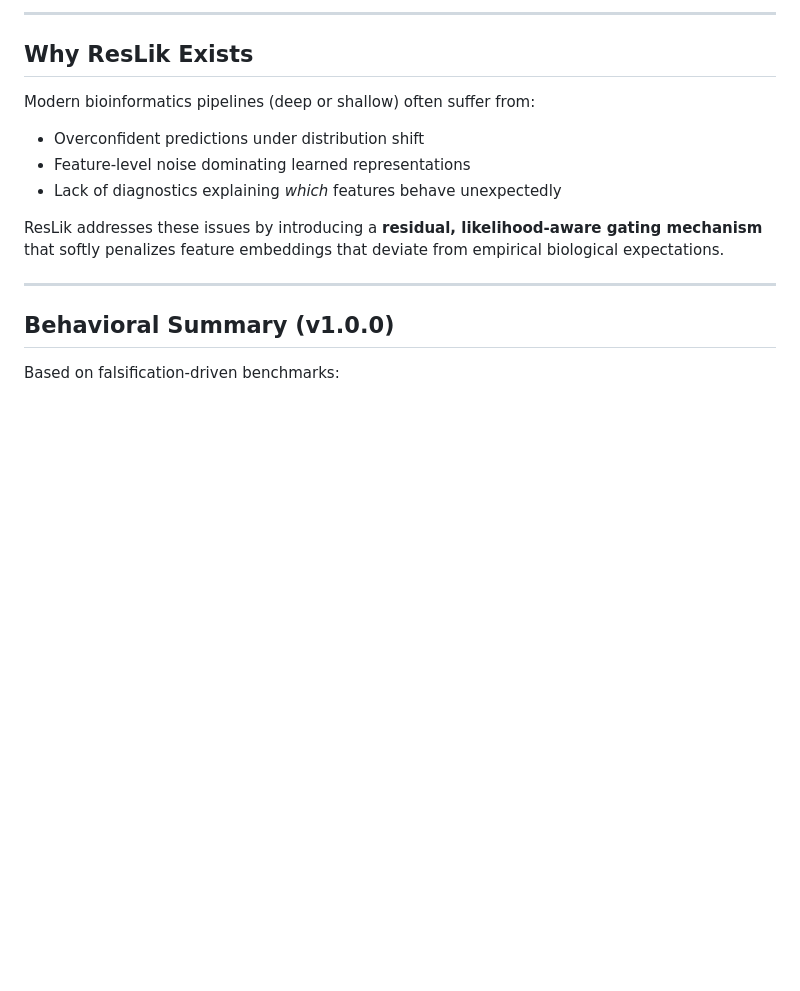
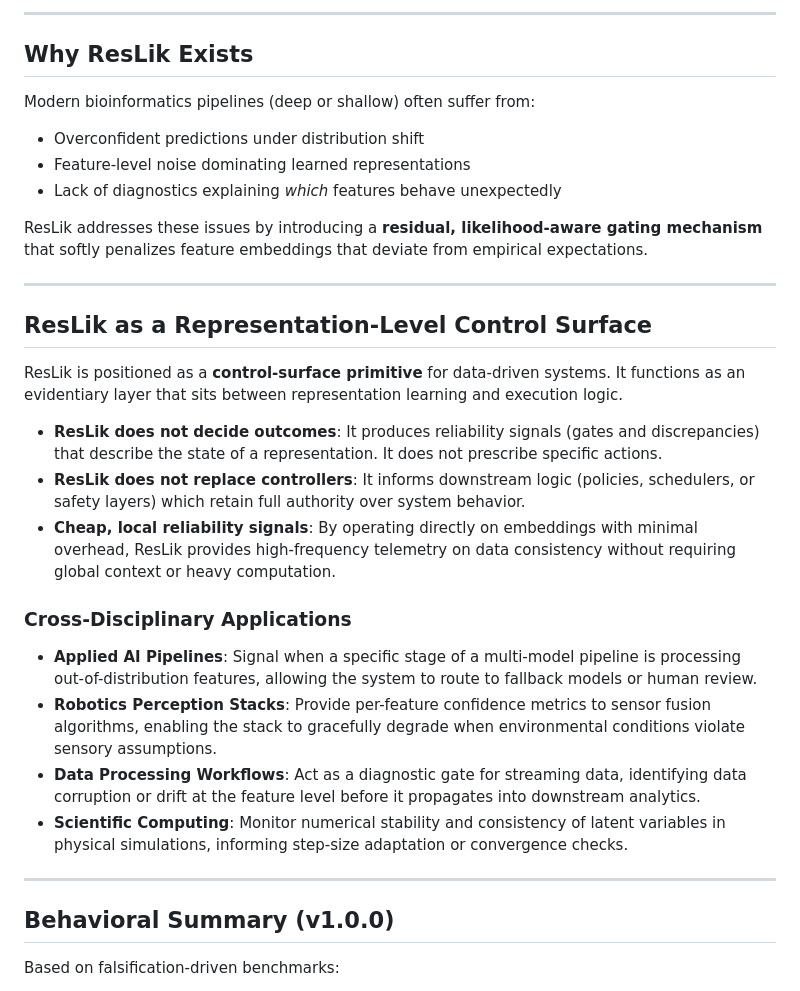
Before and after one commit to Sulkysubject37/resLik, a Markdown page: README.md, the part around the change. Drawn GitHub-style; blank space fills up the shorter version.

Commit message:
docs(readme): reframe ResLik as a representation-level control surface

```diff
--- a/README.md
+++ b/README.md
@@ -22,7 +22,23 @@ Modern bioinformatics pipelines (deep or shallow) often suffer from:
 - Lack of diagnostics explaining *which* features behave unexpectedly
 
 ResLik addresses these issues by introducing a **residual, likelihood-aware gating mechanism**
-that softly penalizes feature embeddings that deviate from empirical biological expectations.
+that softly penalizes feature embeddings that deviate from empirical expectations.
+
+---
+
+## ResLik as a Representation-Level Control Surface
+
+ResLik is positioned as a **control-surface primitive** for data-driven systems. It functions as an evidentiary layer that sits between representation learning and execution logic.
+
+- **ResLik does not decide outcomes**: It produces reliability signals (gates and discrepancies) that describe the state of a representation. It does not prescribe specific actions.
+- **ResLik does not replace controllers**: It informs downstream logic (policies, schedulers, or safety layers) which retain full authority over system behavior.
+- **Cheap, local reliability signals**: By operating directly on embeddings with minimal overhead, ResLik provides high-frequency telemetry on data consistency without requiring global context or heavy computation.
+
+### Cross-Disciplinary Applications
+- **Applied AI Pipelines**: Signal when a specific stage of a multi-model pipeline is processing out-of-distribution features, allowing the system to route to fallback models or human review.
+- **Robotics Perception Stacks**: Provide per-feature confidence metrics to sensor fusion algorithms, enabling the stack to gracefully degrade when environmental conditions violate sensory assumptions.
+- **Data Processing Workflows**: Act as a diagnostic gate for streaming data, identifying data corruption or drift at the feature level before it propagates into downstream analytics.
+- **Scientific Computing**: Monitor numerical stability and consistency of latent variables in physical simulations, informing step-size adaptation or convergence checks.
 
 ---
 
```
